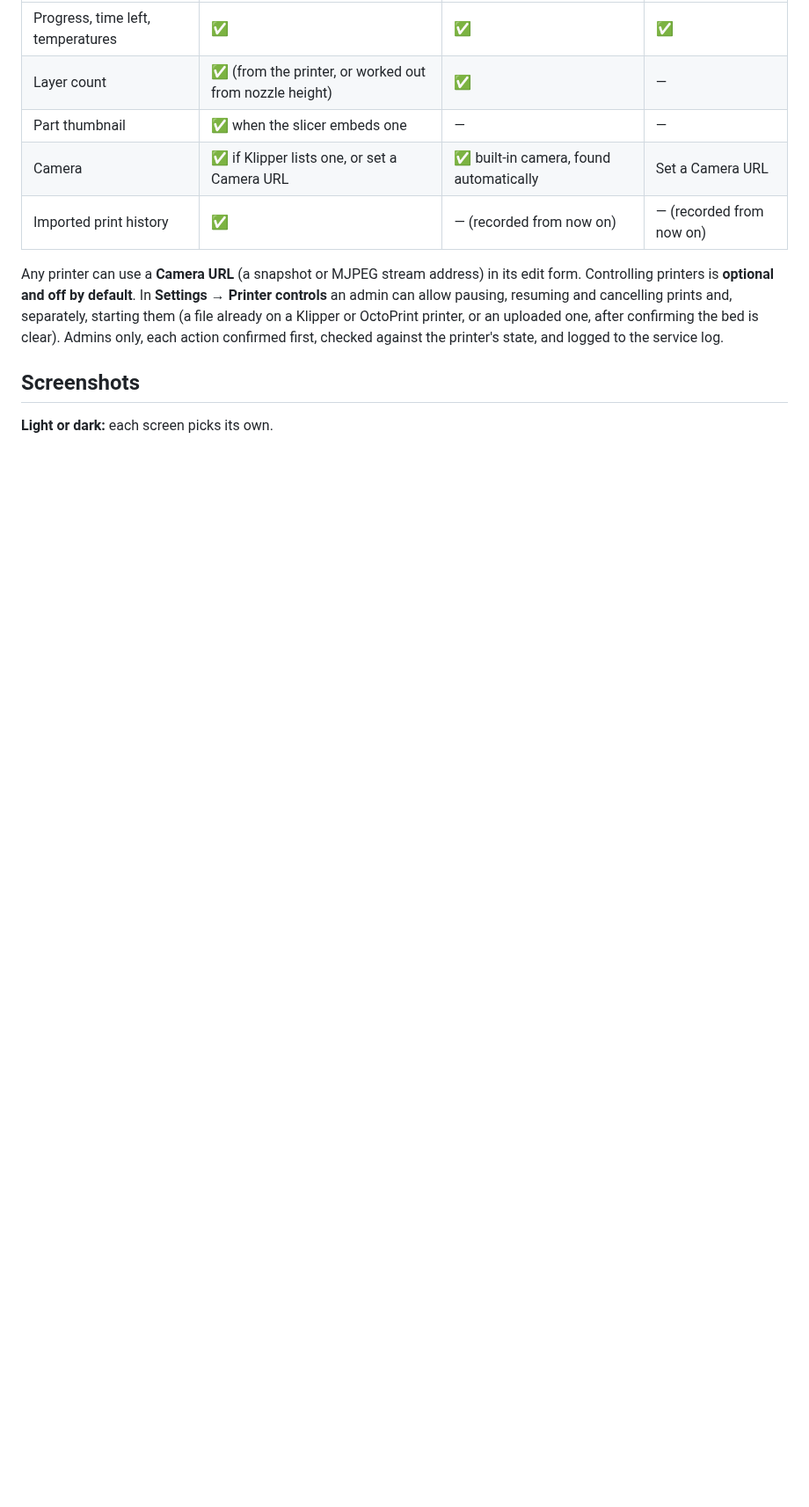
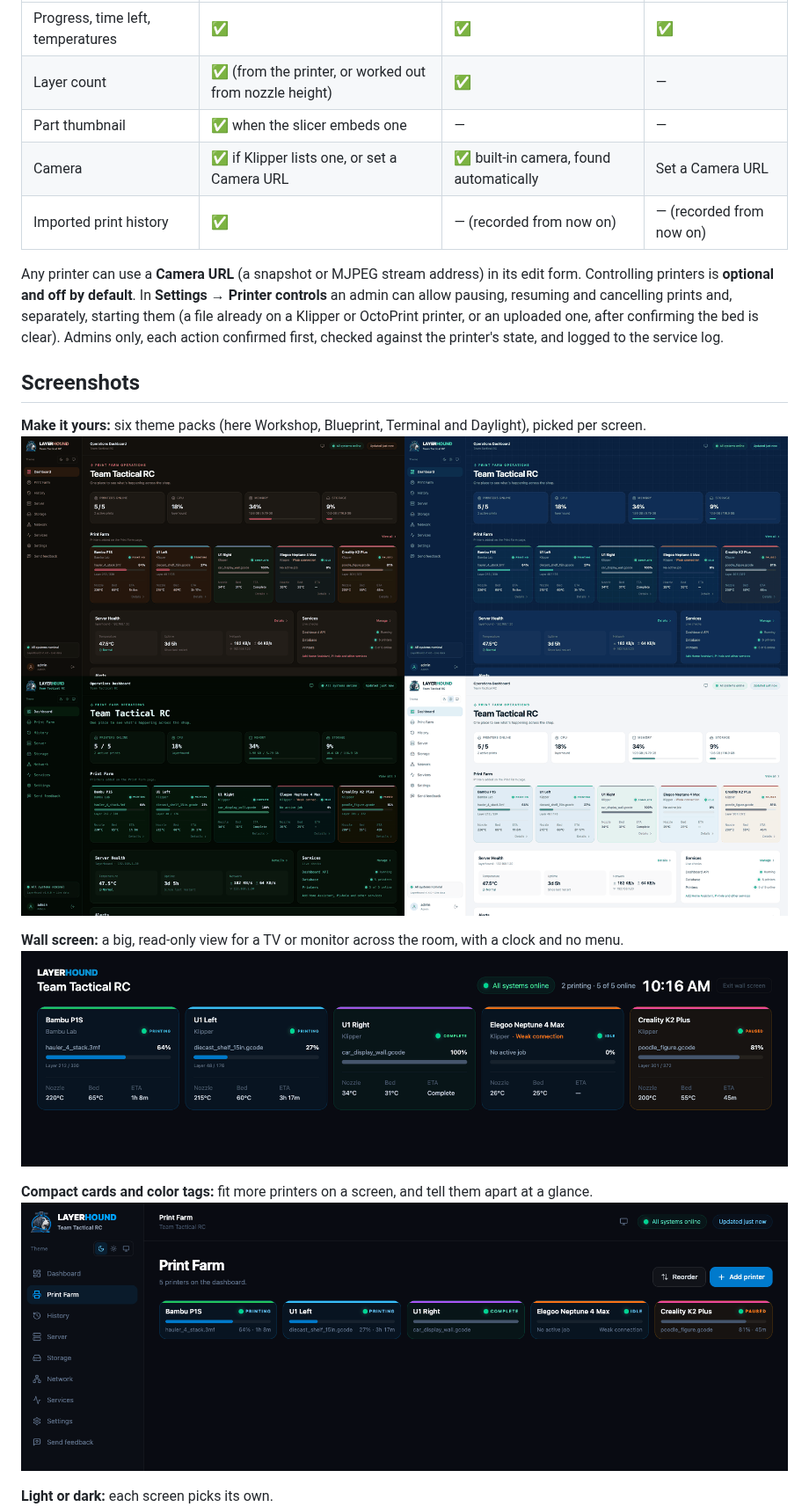
Before and after one commit to TeamTacticalRC/LayerHound, a Markdown page: README.md, the part around one of its changes. Shown at 88% size. Drawn GitHub-style; pictures changed too: docs/screenshots/compact-cards.png (added), docs/screenshots/themes.png (added), docs/screenshots/wall-screen.png (added); blank space fills up the shorter version.

```diff
--- a/README.md
+++ b/README.md
@@ -67,6 +67,15 @@ Any printer can use a **Camera URL** (a snapshot or MJPEG stream address) in its
 
 ## Screenshots
 
+**Make it yours:** six theme packs (here Workshop, Blueprint, Terminal and Daylight), picked per screen.
+![The dashboard in the Workshop, Blueprint, Terminal and Daylight themes](docs/screenshots/themes.png)
+
+**Wall screen:** a big, read-only view for a TV or monitor across the room, with a clock and no menu.
+![Wall screen: five printers with color tags, status and a large clock](docs/screenshots/wall-screen.png)
+
+**Compact cards and color tags:** fit more printers on a screen, and tell them apart at a glance.
+![Print Farm page with compact printer cards, each with a colored strip](docs/screenshots/compact-cards.png)
+
 **Light or dark:** each screen picks its own.
 ![Dashboard in light mode](docs/screenshots/dashboard-light.png)
 
```
Also changed, not shown: other parts of README.md (+3 -3 lines), docs/GUIDE.md (+9 -0 lines), docs/screenshots/color-tag.png (added), docs/screenshots/settings.png, docs/screenshots/upload-progress.png (added), 2 other files.
